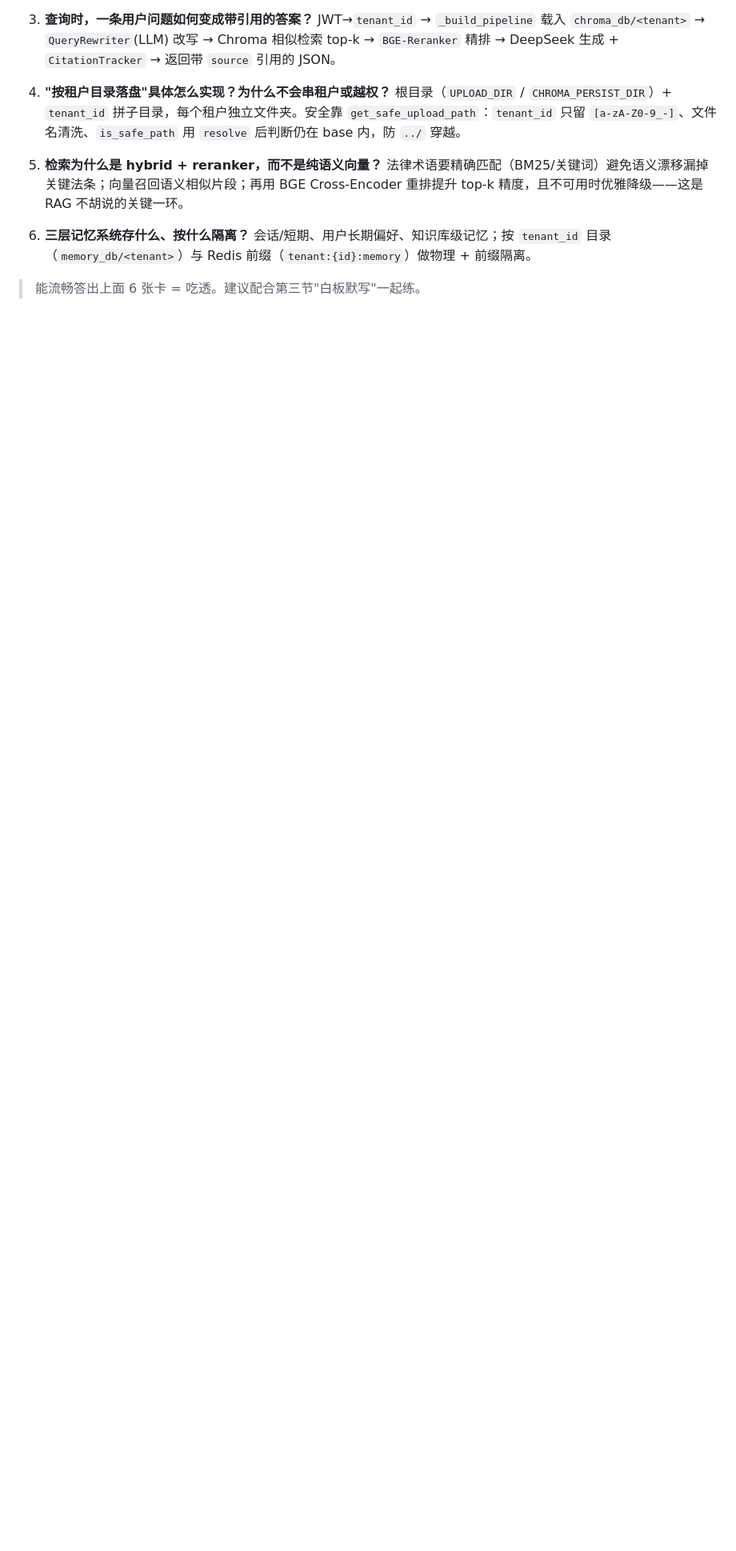
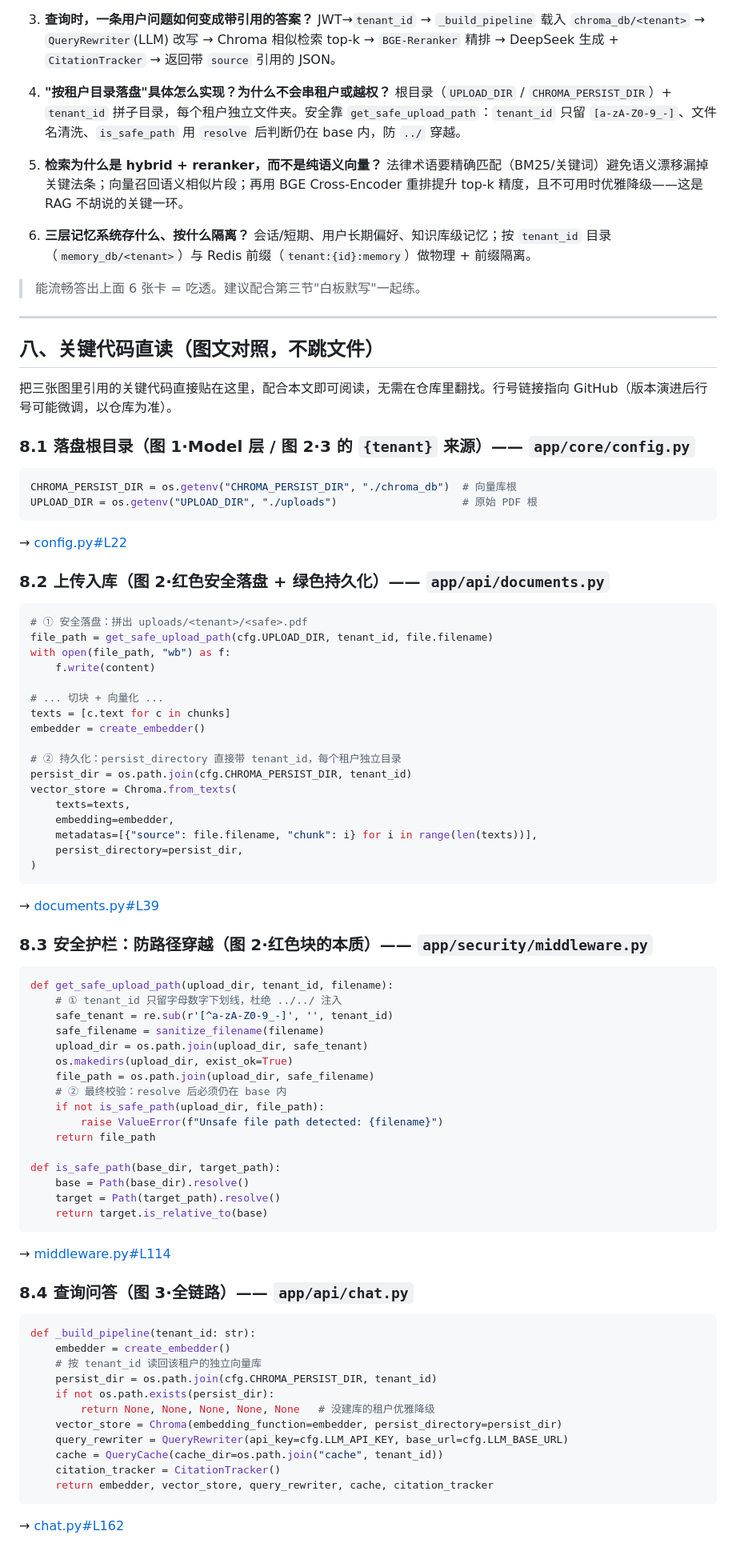
Before and after one commit to Sprayming/Practical-LLM-Projects, a Markdown page: legal-doc-rag/student.md, the part around one of its changes. Shown at 80% size. GitHub-like rendering; blank space fills up the shorter version.

Commit message:
docs(legal-doc-rag): student.md 新增第八节「关键代码直读」
- 把三张架构图里引用的 file:line 对应真实代码直接嵌入文档（config/documents/middleware/chat/hybrid_retriever）
- 行号转为 GitHub 可点击链接，读者无需跳文件即可图文对照
- 第七节说明补充指路；同步更新 project-architecture-doc skill 固化"代码直读"步骤

Co-Authored-By: WorkBuddy <workbuddy@tencent.com>

````diff
--- a/legal-doc-rag/student.md
+++ b/legal-doc-rag/student.md
@@ -178,3 +178,76 @@ POST /api/chat（Bearer）→ [安全] JWT 校验 + 限流
    会话/短期、用户长期偏好、知识库级记忆；按 `tenant_id` 目录（`memory_db/<tenant>`）与 Redis 前缀（`tenant:{id}:memory`）做物理 + 前缀隔离。
 
 > 能流畅答出上面 6 张卡 = 吃透。建议配合第三节"白板默写"一起练。
+
+---
+
+## 八、关键代码直读（图文对照，不跳文件）
+
+把三张图里引用的关键代码直接贴在这里，配合本文即可阅读，无需在仓库里翻找。行号链接指向 GitHub（版本演进后行号可能微调，以仓库为准）。
+
+### 8.1 落盘根目录（图 1·Model 层 / 图 2·3 的 `{tenant}` 来源）—— `app/core/config.py`
+```python
+CHROMA_PERSIST_DIR = os.getenv("CHROMA_PERSIST_DIR", "./chroma_db")  # 向量库根
+UPLOAD_DIR = os.getenv("UPLOAD_DIR", "./uploads")                    # 原始 PDF 根
+```
+→ [config.py#L22](https://github.com/Sprayming/Practical-LLM-Projects/blob/main/legal-doc-rag/app/core/config.py#L22)
+
+### 8.2 上传入库（图 2·红色安全落盘 + 绿色持久化）—— `app/api/documents.py`
+```python
+# ① 安全落盘：拼出 uploads/<tenant>/<safe>.pdf
+file_path = get_safe_upload_path(cfg.UPLOAD_DIR, tenant_id, file.filename)
+with open(file_path, "wb") as f:
+    f.write(content)
+
+# ... 切块 + 向量化 ...
+texts = [c.text for c in chunks]
+embedder = create_embedder()
+
+# ② 持久化：persist_directory 直接带 tenant_id，每个租户独立目录
+persist_dir = os.path.join(cfg.CHROMA_PERSIST_DIR, tenant_id)
+vector_store = Chroma.from_texts(
+    texts=texts,
+    embedding=embedder,
+    metadatas=[{"source": file.filename, "chunk": i} for i in range(len(texts))],
+    persist_directory=persist_dir,
+)
+```
+→ [documents.py#L39](https://github.com/Sprayming/Practical-LLM-Projects/blob/main/legal-doc-rag/app/api/documents.py#L39)
+
+### 8.3 安全护栏：防路径穿越（图 2·红色块的本质）—— `app/security/middleware.py`
+```python
+def get_safe_upload_path(upload_dir, tenant_id, filename):
+    # ① tenant_id 只留字母数字下划线，杜绝 ../../ 注入
+    safe_tenant = re.sub(r'[^a-zA-Z0-9_-]', '', tenant_id)
+    safe_filename = sanitize_filename(filename)
+    upload_dir = os.path.join(upload_dir, safe_tenant)
+    os.makedirs(upload_dir, exist_ok=True)
+    file_path = os.path.join(upload_dir, safe_filename)
+    # ② 最终校验：resolve 后必须仍在 base 内
+    if not is_safe_path(upload_dir, file_path):
+        raise ValueError(f"Unsafe file path detected: {filename}")
+    return file_path
+
+def is_safe_path(base_dir, target_path):
+    base = Path(base_dir).resolve()
+    target = Path(target_path).resolve()
+    return target.is_relative_to(base)
+```
+→ [middleware.py#L114](https://github.com/Sprayming/Practical-LLM-Projects/blob/main/legal-doc-rag/app/security/middleware.py#L114)
+
+### 8.4 查询问答（图 3·全链路）—— `app/api/chat.py`
+```python
+def _build_pipeline(tenant_id: str):
+    embedder = create_embedder()
+    # 按 tenant_id 读回该租户的独立向量库
+    persist_dir = os.path.join(cfg.CHROMA_PERSIST_DIR, tenant_id)
+    if not os.path.exists(persist_dir):
+        return None, None, None, None, None   # 没建库的租户优雅降级
+    vector_store = Chroma(embedding_function=embedder, persist_directory=persist_dir)
+    query_rewriter = QueryRewriter(api_key=cfg.LLM_API_KEY, base_url=cfg.LLM_BASE_URL)
+    cache = QueryCache(cache_dir=os.path.join("cache", tenant_id))
+    citation_tracker = CitationTracker()
+    return embedder, vector_store, query_rewriter, cache, citation_tracker
+```
+→ [chat.py#L162](https://github.com/Sprayming/Practical-LLM-Projects/blob/main/legal-doc-rag/app/api/chat.py#L162)
+
````
Also changed, not shown: other parts of legal-doc-rag/student.md (+27 -1 lines).
